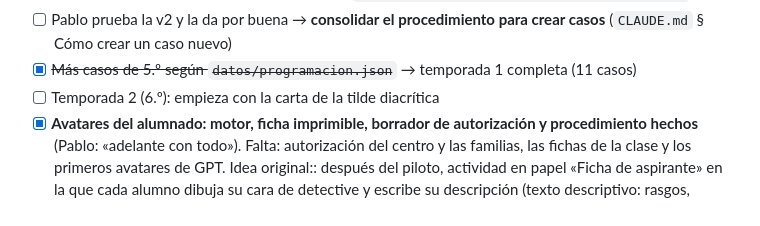
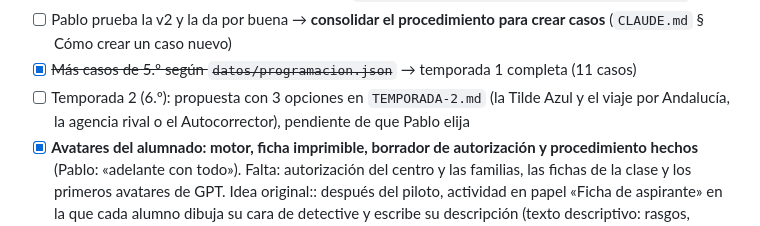
Before and after one commit to pablojm89/multiplicopolis, a Markdown page: apps/la-lupa/PLAN.md, the part around the change. Drawn GitHub-style.

Commit message:
La Lupa: propuesta de la temporada 2 (6.º), pendiente de Pablo
Co-Authored-By: Claude Opus 5.5 <noreply@anthropic.com>
Claude-Session: https://claude.ai/code/session_01ByNdSpSohReEXNiTNJvqM3

```diff
--- a/apps/la-lupa/PLAN.md
+++ b/apps/la-lupa/PLAN.md
@@ -48,7 +48,7 @@ Orquesta: la sesión principal. Cada fase genera documentos en `docs/investigaci
 - [ ] ~~**Academia de detectives**~~ (idea original): zona de entrenamiento con muchas actividades generadas desde bancos de datos, con explicación y aprendizaje, y salas con estéticas distintas (pupitre en vista cenital, ordenador retro, pizarra…). Lluvia de ideas en `docs/investigacion/academia-actividades.md`
 - [ ] Pablo prueba la v2 y la da por buena → **consolidar el procedimiento para crear casos** (`CLAUDE.md` § Cómo crear un caso nuevo)
 - [x] ~~Más casos de 5.º según `datos/programacion.json`~~ → temporada 1 completa (11 casos)
-- [ ] Temporada 2 (6.º): empieza con la carta de la tilde diacrítica
+- [ ] Temporada 2 (6.º): propuesta con 3 opciones en `TEMPORADA-2.md` (la Tilde Azul y el viaje por Andalucía, la agencia rival o el Autocorrector), pendiente de que Pablo elija
 - [x] **Avatares del alumnado: motor, ficha imprimible, borrador de autorización y procedimiento hechos** (Pablo: «adelante con todo»). Falta: autorización del centro y las familias, las fichas de la clase y los primeros avatares de GPT. Idea original:: después del piloto, actividad en papel «Ficha de aspirante» en la que cada alumno dibuja su cara de detective y escribe su descripción (texto descriptivo: rasgos, carácter y gustos, con alias de detective). Con eso, GPT crea su avatar y el alumno se ve en el juego. Solo para la clase de Pablo, nunca para otros profes: los avatares **no van al repo** (es público), sino en un «paquete de clase» privado que se importa en los dispositivos de clase desde la zona del maestro. Requisitos: consentimiento de las familias, alias en vez de nombre, se envían a GPT dibujos y no fotos, y GPT con la opción de entrenar con los datos desactivada
 - [x] **Encargos: motor hecho** (buzón, apertura por rango, escenas `pregunta`, `escribe` y `ordena`) y **10 encargos** del rango Novato al de Detective de élite (receta, cartel, postal, mural, noticia, canción, refranes, poemas de la radio, bulos y diccionario), escritos con 3 subagentes y revisados. Pablo: «que según suben su rango de detective haya más misiones y más difíciles». Pendiente: más encargos por rango y las decisiones de nombre, nota y libreta (por ahora: «Encargos», aparte de la nota y sin libreta). Idea original: además de la historia principal (los casos de la temporada) y la zona de entrenamiento (la Academia), un apartado de **historias o misiones secundarias**: encargos que llegan a la agencia (por el buzón, el teléfono o una visita) de los vecinos del barrio. Son casos cortos y autocontenidos, hechos con el mismo motor de escenas
 - [ ] **Sonido (pedido por Pablo el 4/11)**: primera versión hecha, falta que Pablo la escuche y elija. Motor común `shared/sonido.js` (Web Audio, sin archivos) + `sonido.js`: música que cambia por lugar y momento (careo, candado, final), ambientes con pasos, lluvia, búho…, y efectos en tecleo, precinto, candado, pistas, cartas, sellos, puertas y salas. Botón 🔊 con volumen. Laboratorio para votar: `shared/laboratorio-sonido.html`. Pendientes y catálogo completo en `SONIDO.md`
```
Also changed, not shown: apps/la-lupa/TEMPORADA-2.md (added, +35 -0 lines).
